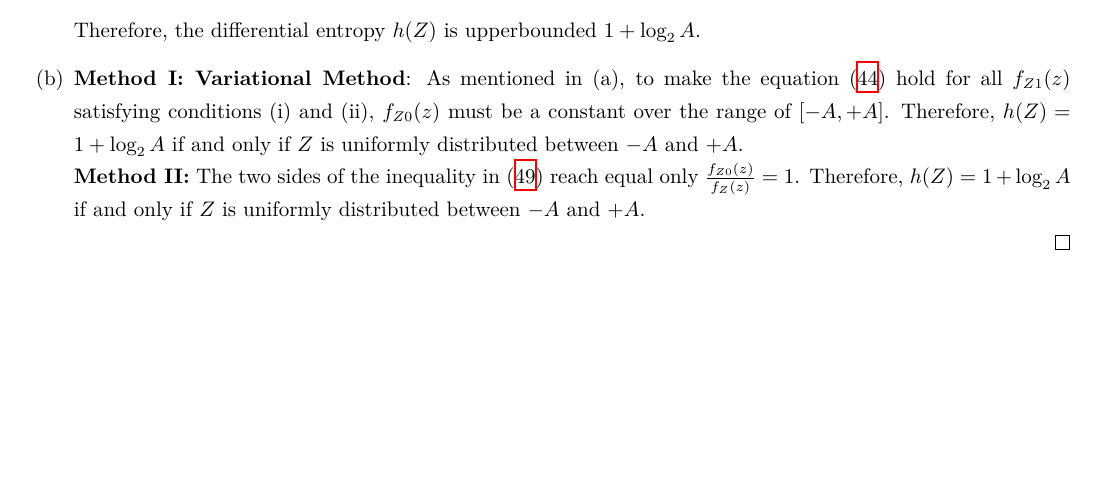
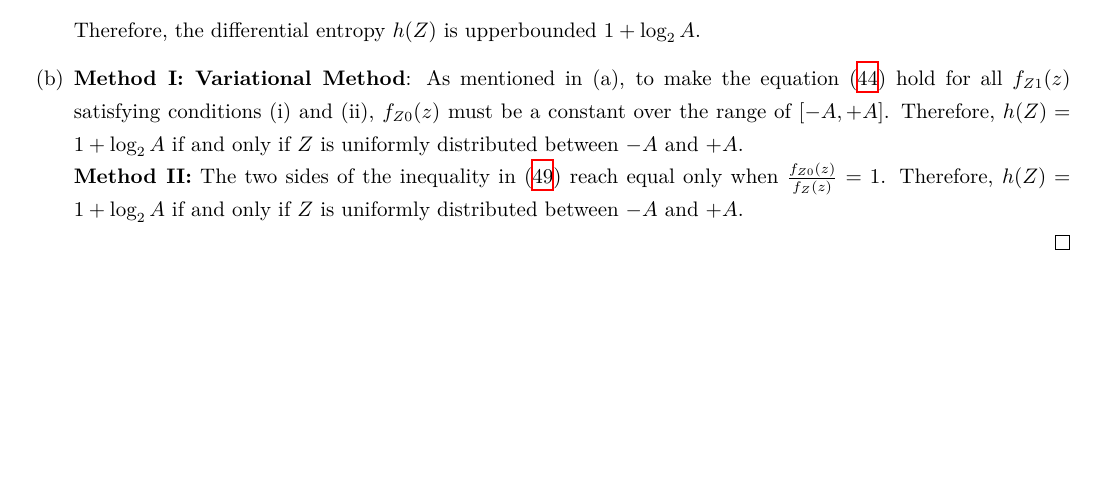
Before and after one commit to Chen-Jialin/Communication-System-Assignments, a LaTeX problem sheet (Assignment-9/Assignment-9.tex): part of page 9 of 9, cut so that both start at the same text. Compiled offline with XeLaTeX.

Commit message:
A9 minor correction.

```diff
--- a/Assignment-9/Assignment-9.tex
+++ b/Assignment-9/Assignment-9.tex
@@ -352,7 +352,7 @@
         \end{align}
         Therefore, the differential entropy $h(Z)$ is upperbounded $1+\log_2A$.
         \item[(b)] \textbf{Method I: Variational Method}: As mentioned in (a), to make the equation \eqref{P-4-variaional-method-necessary-condition} hold for all $f_{Z1}(z)$ satisfying conditions (i) and (ii), $f_{Z0}(z)$ must be a constant over the range of $[-A,+A]$. Therefore, $h(Z)=1+\log_2A$ if and only if $Z$ is uniformly distributed between $-A$ and $+A$.\\
-        \textbf{Method II:} The two sides of the inequality in \eqref{P-4-Method-II-condition} reach equal only $\frac{f_{Z0}(z)}{f_Z(z)}=1$. Therefore, $h(Z)=1+\log_2A$ if and only if $Z$ is uniformly distributed between $-A$ and $+A$.
+        \textbf{Method II:} The two sides of the inequality in \eqref{P-4-Method-II-condition} reach equal only when $\frac{f_{Z0}(z)}{f_Z(z)}=1$. Therefore, $h(Z)=1+\log_2A$ if and only if $Z$ is uniformly distributed between $-A$ and $+A$.
     \end{itemize}
 \end{sol}
 \end{document}
```
Also changed, not shown: Assignment-9/Assignment-9.pdf.
